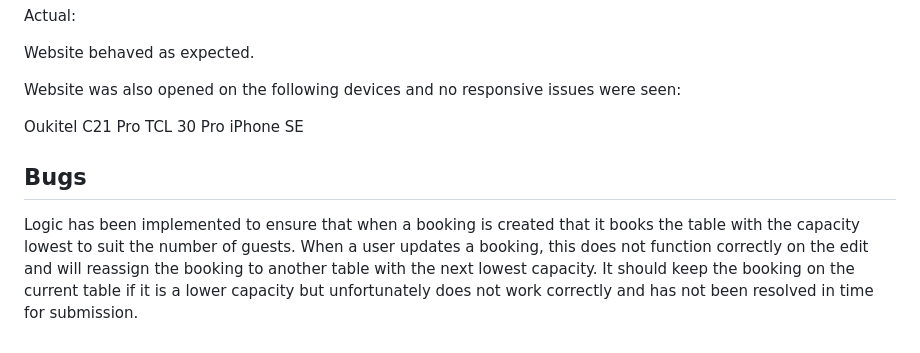
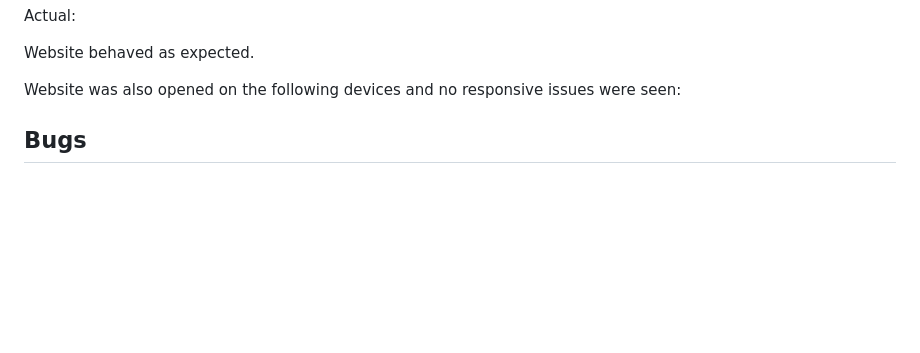
Before and after one commit to Rupa830904/Project-Portfolio4-Studyalongcultureschool, a Markdown page: testing.md, the part around the change printed below. Rendered like a GitHub page; blank space fills up the shorter version.

```diff
--- a/testing.md
+++ b/testing.md
@@ -403,11 +407,6 @@ Website behaved as expected.
 
 Website was also opened on the following devices and no responsive issues were seen:
 
-Oukitel C21 Pro
-TCL 30 Pro
-iPhone SE
 
 
 ## Bugs
-
-Logic has been implemented to ensure that when a booking is created that it books the table with the capacity lowest to suit the number of guests. When a user updates a booking, this does not function correctly on the edit and will reassign the booking to another table with the next lowest capacity. It should keep the booking on the current table if it is a lower capacity but unfortunately does not work correctly and has not been resolved in time for submission.
```
Also changed, not shown: other parts of testing.md (+7 -3 lines), README.md (+17 -50 lines).
